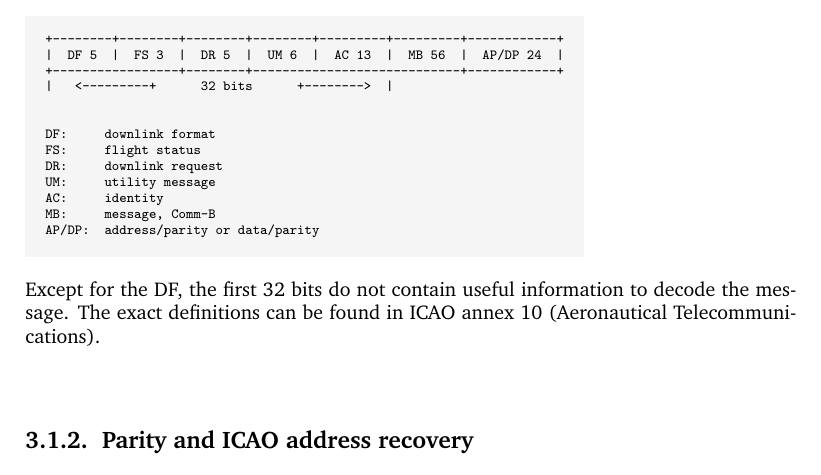
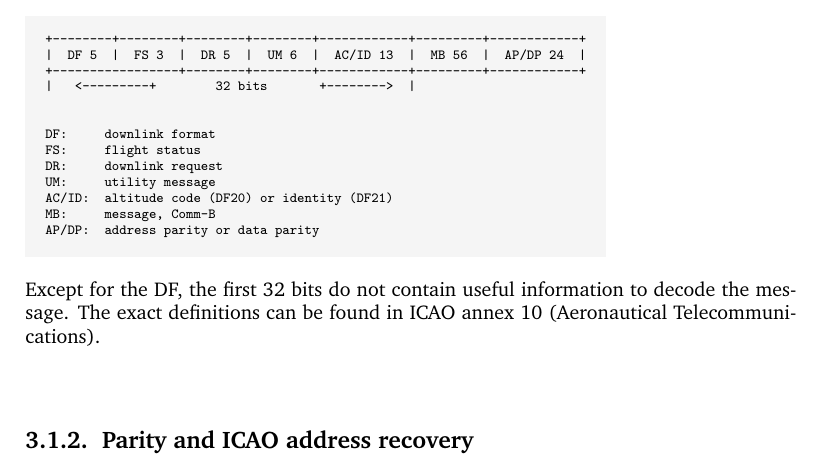
Before and after one commit to junzis/the-1090mhz-riddle, a LaTeX thesis (book.tex, which reads ehs/introduction.tex): part of page 37 of 47, cut so that both start at the same text. Compiled offline with pdfLaTeX.

Commit message:
AC/ID filed update

```diff
--- a/ehs/introduction.tex
+++ b/ehs/introduction.tex
@@ -18,19 +18,19 @@ The message is structured as follows, where the digit represents the
 number of binary digits:
 
 \begin{verbatim}
-+--------+--------+--------+--------+---------+---------+------------+
-|  DF 5  |  FS 3  |  DR 5  |  UM 6  |  AC 13  |  MB 56  |  AP/DP 24  |
-+-----------------+--------+----------------------------+------------+
-|   <---------+      32 bits      +-------->  |
++--------+--------+--------+--------+------------+---------+------------+
+|  DF 5  |  FS 3  |  DR 5  |  UM 6  |  AC/ID 13  |  MB 56  |  AP/DP 24  |
++-----------------+--------+--------+------------+---------+------------+
+|   <---------+        32 bits       +-------->  |
 
 
 DF:     downlink format
 FS:     flight status
 DR:     downlink request
 UM:     utility message
-AC:     identity
+AC/ID:  altitude code (DF20) or identity (DF21)
 MB:     message, Comm-B
-AP/DP:  address/parity or data/parity
+AP/DP:  address parity or data parity
 \end{verbatim}
 
 Except for the DF, the first 32 bits do not contain useful information
```
